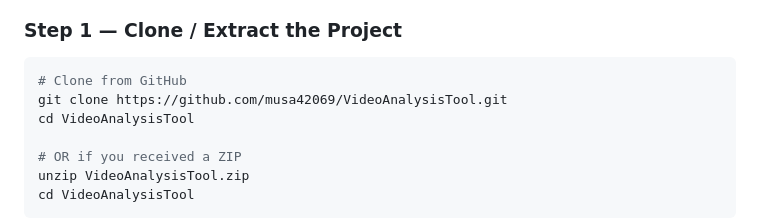
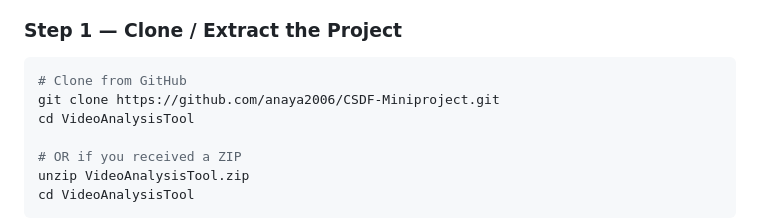
Before and after one commit to anaya2006/CSDF-Miniproject, a Markdown page: README.md, the part around the change. Drawn GitHub-style.

Commit message:
Change repository link in README
Updated GitHub repository link in README.

````diff
--- a/README.md
+++ b/README.md
@@ -77,7 +77,7 @@ All listed in `requirements.txt`.
 
 ```bash
 # Clone from GitHub
-git clone https://github.com/musa42069/VideoAnalysisTool.git
+git clone https://github.com/anaya2006/CSDF-Miniproject.git
 cd VideoAnalysisTool
 
 # OR if you received a ZIP
````
